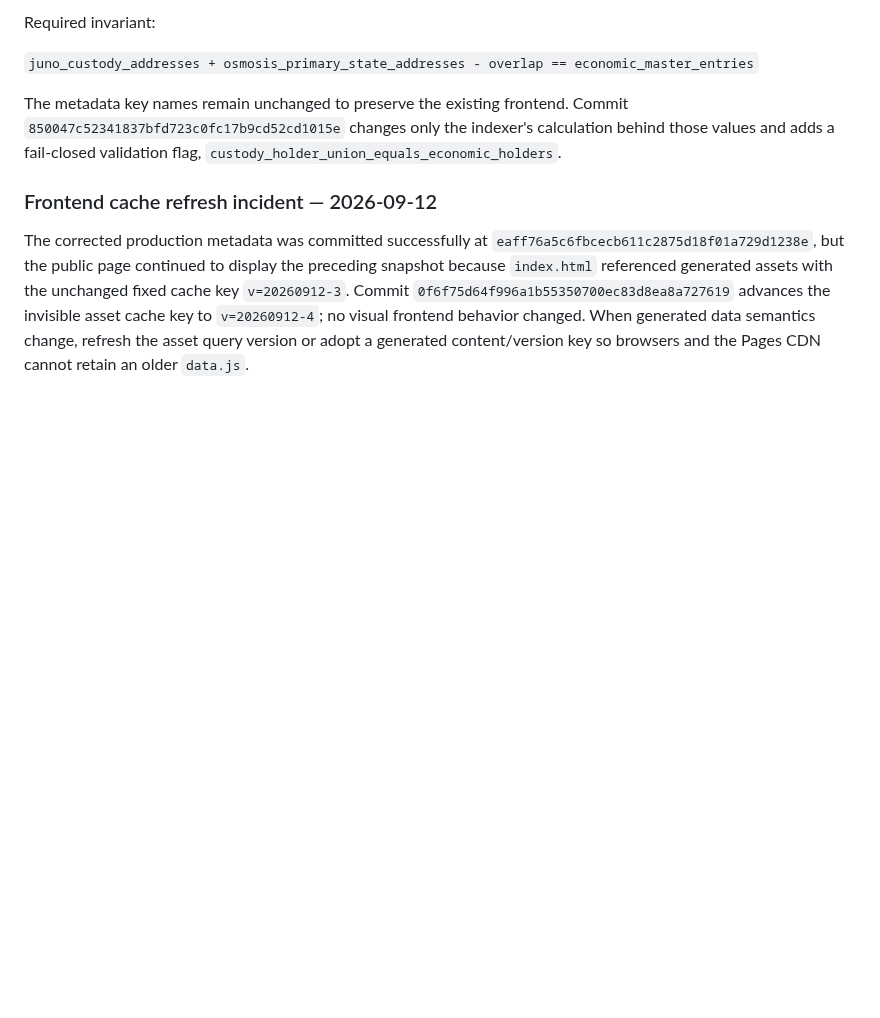
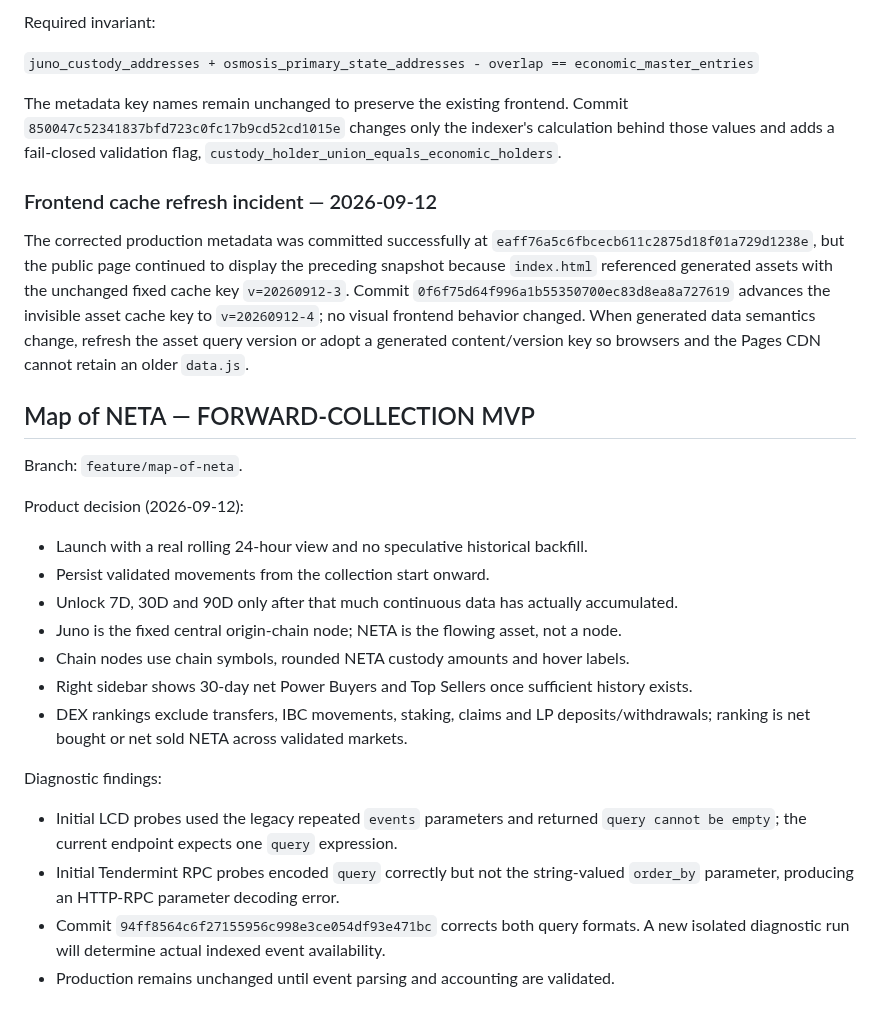
Before and after one commit to cristianoneta/neta-website, a Markdown page: docs/NETA_REBORN_CHECKPOINT.md, the part around the change. GitHub-like rendering; blank space fills up the shorter version.

Commit message:
Record Map of NETA forward-collection MVP

```diff
--- a/docs/NETA_REBORN_CHECKPOINT.md
+++ b/docs/NETA_REBORN_CHECKPOINT.md
@@ -242,3 +242,23 @@ The metadata key names remain unchanged to preserve the existing frontend. Commi
 ### Frontend cache refresh incident — 2026-09-12
 
 The corrected production metadata was committed successfully at `eaff76a5c6fbcecb611c2875d18f01a729d1238e`, but the public page continued to display the preceding snapshot because `index.html` referenced generated assets with the unchanged fixed cache key `v=20260912-3`. Commit `0f6f75d64f996a1b55350700ec83d8ea8a727619` advances the invisible asset cache key to `v=20260912-4`; no visual frontend behavior changed. When generated data semantics change, refresh the asset query version or adopt a generated content/version key so browsers and the Pages CDN cannot retain an older `data.js`.
+
+
+## Map of NETA — FORWARD-COLLECTION MVP
+
+Branch: `feature/map-of-neta`.
+
+Product decision (2026-09-12):
+- Launch with a real rolling 24-hour view and no speculative historical backfill.
+- Persist validated movements from the collection start onward.
+- Unlock 7D, 30D and 90D only after that much continuous data has actually accumulated.
+- Juno is the fixed central origin-chain node; NETA is the flowing asset, not a node.
+- Chain nodes use chain symbols, rounded NETA custody amounts and hover labels.
+- Right sidebar shows 30-day net Power Buyers and Top Sellers once sufficient history exists.
+- DEX rankings exclude transfers, IBC movements, staking, claims and LP deposits/withdrawals; ranking is net bought or net sold NETA across validated markets.
+
+Diagnostic findings:
+- Initial LCD probes used the legacy repeated `events` parameters and returned `query cannot be empty`; the current endpoint expects one `query` expression.
+- Initial Tendermint RPC probes encoded `query` correctly but not the string-valued `order_by` parameter, producing an HTTP-RPC parameter decoding error.
+- Commit `94ff8564c6f27155956c998e3ce054df93e471bc` corrects both query formats. A new isolated diagnostic run will determine actual indexed event availability.
+- Production remains unchanged until event parsing and accounting are validated.
```
